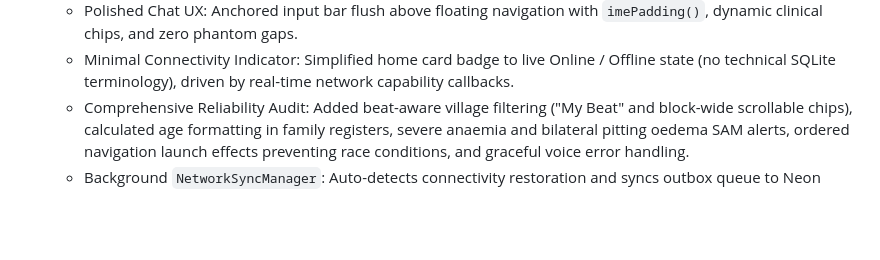
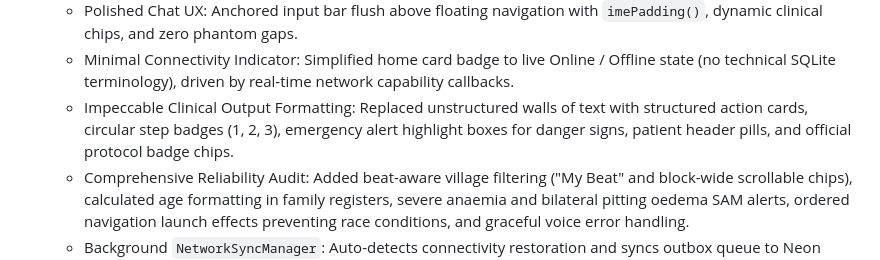
Before and after one commit to burlaprudhviraj123/Arogyasathi, a Markdown page: docs/PROJECT_MANIFEST.md, the part around the change. Drawn GitHub-style; blank space fills up the shorter version.

Commit message:
Document clinical output formatting improvements in project manifest

```diff
--- a/docs/PROJECT_MANIFEST.md
+++ b/docs/PROJECT_MANIFEST.md
@@ -118,6 +118,7 @@ Build an offline-first Android assistant for frontline health workers (ASHA/ANM)
   - Structured Clinical Referral Slips: Pre-formatted emergency slips with one-tap 108 dialing, SMS/WhatsApp clipboard copy, and outbox queuing.
   - Polished Chat UX: Anchored input bar flush above floating navigation with `imePadding()`, dynamic clinical chips, and zero phantom gaps.
   - Minimal Connectivity Indicator: Simplified home card badge to live Online / Offline state (no technical SQLite terminology), driven by real-time network capability callbacks.
+  - Impeccable Clinical Output Formatting: Replaced unstructured walls of text with structured action cards, circular step badges (1, 2, 3), emergency alert highlight boxes for danger signs, patient header pills, and official protocol badge chips.
   - Comprehensive Reliability Audit: Added beat-aware village filtering ("My Beat" and block-wide scrollable chips), calculated age formatting in family registers, severe anaemia and bilateral pitting oedema SAM alerts, ordered navigation launch effects preventing race conditions, and graceful voice error handling.
   - Background `NetworkSyncManager`: Auto-detects connectivity restoration and syncs outbox queue to Neon central backend.
   - Evaluator Score: **0.9735** (Escalation Recall: 1.0000, False Escalation: 0.0000, Refusal: 1.0000, Visit Score: 1.0000). All 22 unit tests passing.
```
